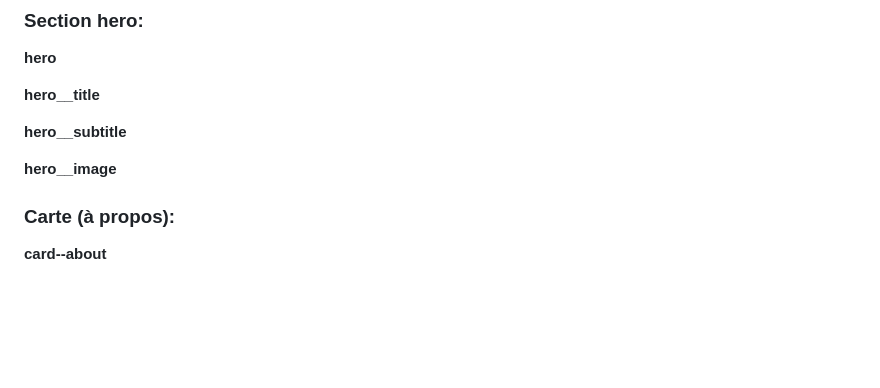
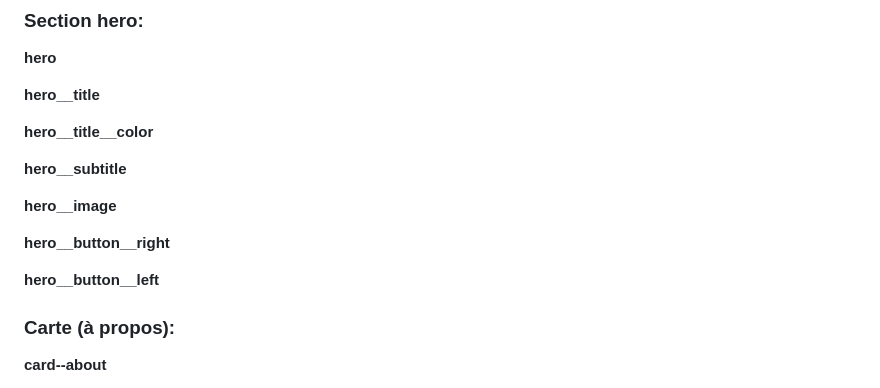
Before and after one commit to gutierrezgael/gutierrez-gael-projet1-web2, a Markdown page: DOCUMENTATION.md, the part around one of its changes. Drawn GitHub-style; blank space fills up the shorter version.

```diff
--- a/DOCUMENTATION.md
+++ b/DOCUMENTATION.md
@@ -132,9 +133,15 @@ Cette architecture HTML est simplifiée, mais en général ce sera la structure
 
 **hero__title**
 
+**hero__title__color**
+
 **hero__subtitle**
 
 **hero__image**
+
+**hero__button__right**
+
+**hero__button__left**
 
 ### Carte (à propos):
 
```
Also changed, not shown: other parts of DOCUMENTATION.md (+1 -0 lines).
